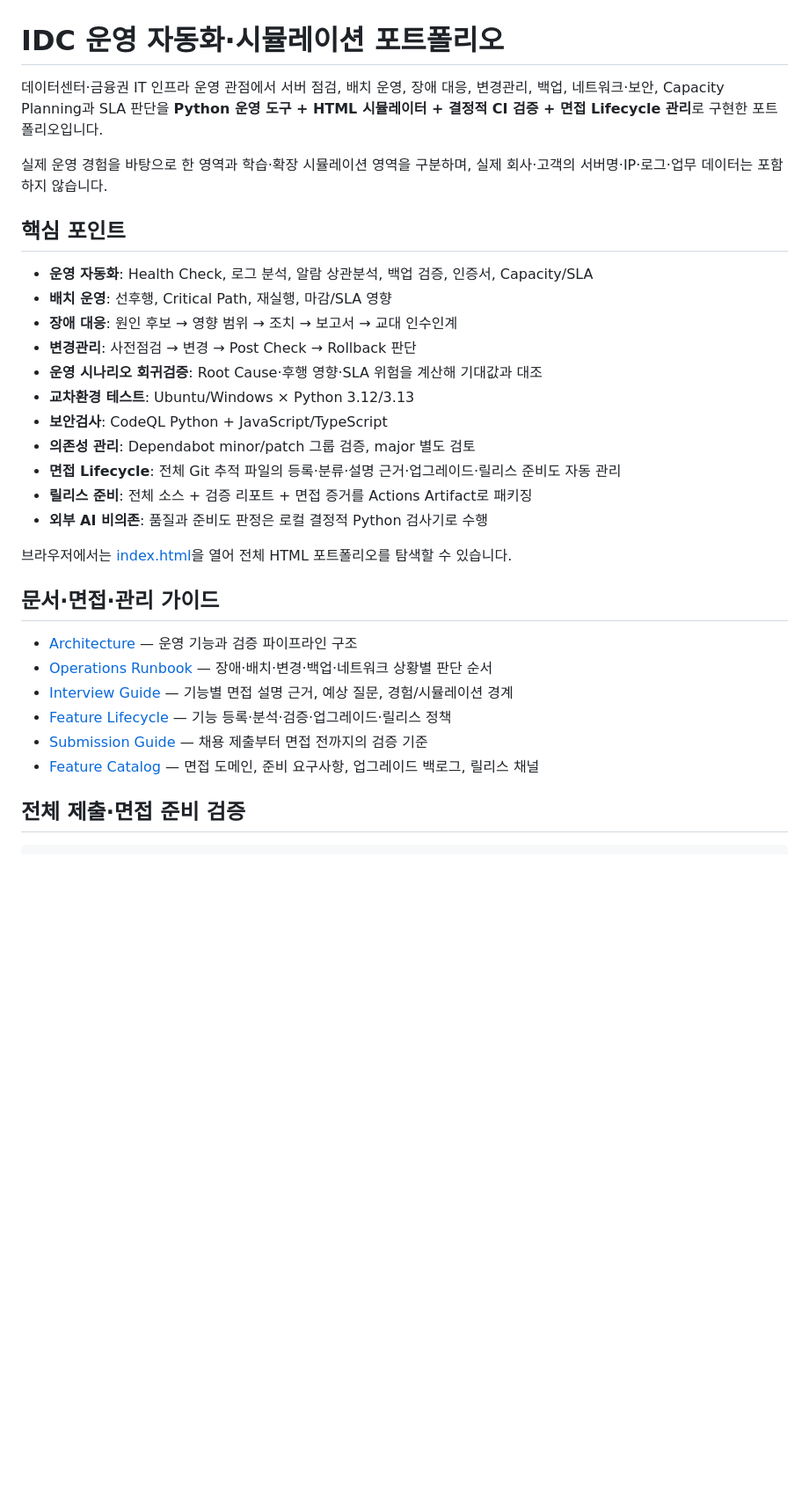
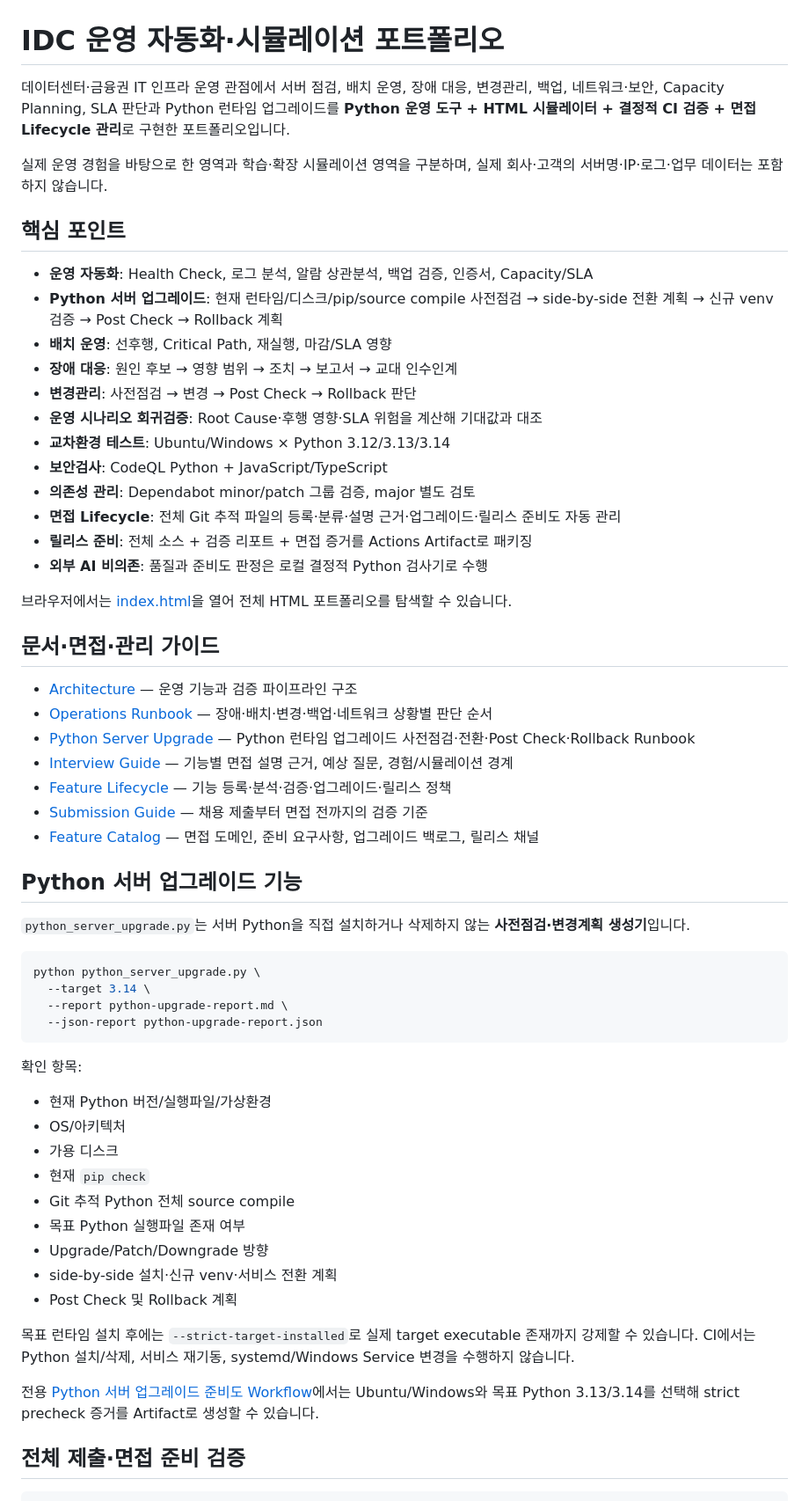
Before and after one commit to koreatest12/DAOUTECH_IDC, a Markdown page: README.md, the part around one of its changes. Shown at 88% size. Rendered like a GitHub page; blank space fills up the shorter version.

Commit message:
docs: document Python server upgrade capability

````diff
--- a/README.md
+++ b/README.md
@@ -1,17 +1,18 @@
 # IDC 운영 자동화·시뮬레이션 포트폴리오
 
-데이터센터·금융권 IT 인프라 운영 관점에서 서버 점검, 배치 운영, 장애 대응, 변경관리, 백업, 네트워크·보안, Capacity Planning과 SLA 판단을 **Python 운영 도구 + HTML 시뮬레이터 + 결정적 CI 검증 + 면접 Lifecycle 관리**로 구현한 포트폴리오입니다.
+데이터센터·금융권 IT 인프라 운영 관점에서 서버 점검, 배치 운영, 장애 대응, 변경관리, 백업, 네트워크·보안, Capacity Planning, SLA 판단과 Python 런타임 업그레이드를 **Python 운영 도구 + HTML 시뮬레이터 + 결정적 CI 검증 + 면접 Lifecycle 관리**로 구현한 포트폴리오입니다.
 
 실제 운영 경험을 바탕으로 한 영역과 학습·확장 시뮬레이션 영역을 구분하며, 실제 회사·고객의 서버명·IP·로그·업무 데이터는 포함하지 않습니다.
 
 ## 핵심 포인트
 
 - **운영 자동화**: Health Check, 로그 분석, 알람 상관분석, 백업 검증, 인증서, Capacity/SLA
+- **Python 서버 업그레이드**: 현재 런타임/디스크/pip/source compile 사전점검 → side-by-side 전환 계획 → 신규 venv 검증 → Post Check → Rollback 계획
 - **배치 운영**: 선후행, Critical Path, 재실행, 마감/SLA 영향
 - **장애 대응**: 원인 후보 → 영향 범위 → 조치 → 보고서 → 교대 인수인계
 - **변경관리**: 사전점검 → 변경 → Post Check → Rollback 판단
 - **운영 시나리오 회귀검증**: Root Cause·후행 영향·SLA 위험을 계산해 기대값과 대조
-- **교차환경 테스트**: Ubuntu/Windows × Python 3.12/3.13
+- **교차환경 테스트**: Ubuntu/Windows × Python 3.12/3.13/3.14
 - **보안검사**: CodeQL Python + JavaScript/TypeScript
 - **의존성 관리**: Dependabot minor/patch 그룹 검증, major 별도 검토
 - **면접 Lifecycle**: 전체 Git 추적 파일의 등록·분류·설명 근거·업그레이드·릴리스 준비도 자동 관리
@@ -24,10 +25,38 @@
 
 - [Architecture](docs/ARCHITECTURE.md) — 운영 기능과 검증 파이프라인 구조
 - [Operations Runbook](docs/RUNBOOK.md) — 장애·배치·변경·백업·네트워크 상황별 판단 순서
+- [Python Server Upgrade](docs/PYTHON_SERVER_UPGRADE.md) — Python 런타임 업그레이드 사전점검·전환·Post Check·Rollback Runbook
 - [Interview Guide](docs/INTERVIEW_GUIDE.md) — 기능별 면접 설명 근거, 예상 질문, 경험/시뮬레이션 경계
 - [Feature Lifecycle](docs/FEATURE_LIFECYCLE.md) — 기능 등록·분석·검증·업그레이드·릴리스 정책
 - [Submission Guide](SUBMISSION.md) — 채용 제출부터 면접 전까지의 검증 기준
 - [Feature Catalog](feature-catalog.json) — 면접 도메인, 준비 요구사항, 업그레이드 백로그, 릴리스 채널
+
+## Python 서버 업그레이드 기능
+
+`python_server_upgrade.py`는 서버 Python을 직접 설치하거나 삭제하지 않는 **사전점검·변경계획 생성기**입니다.
+
+```bash
+python python_server_upgrade.py \
+  --target 3.14 \
+  --report python-upgrade-report.md \
+  --json-report python-upgrade-report.json
+```
+
+확인 항목:
+
+- 현재 Python 버전/실행파일/가상환경
+- OS/아키텍처
+- 가용 디스크
+- 현재 `pip check`
+- Git 추적 Python 전체 source compile
+- 목표 Python 실행파일 존재 여부
+- Upgrade/Patch/Downgrade 방향
+- side-by-side 설치·신규 venv·서비스 전환 계획
+- Post Check 및 Rollback 계획
+
+목표 런타임 설치 후에는 `--strict-target-installed`로 실제 target executable 존재까지 강제할 수 있습니다. CI에서는 Python 설치/삭제, 서비스 재기동, systemd/Windows Service 변경을 수행하지 않습니다.
+
+전용 [Python 서버 업그레이드 준비도 Workflow](.github/workflows/python-upgrade-readiness.yml)에서는 Ubuntu/Windows와 목표 Python 3.13/3.14를 선택해 strict precheck 증거를 Artifact로 생성할 수 있습니다.
 
 ## 전체 제출·면접 준비 검증
 
````
Also changed, not shown: other parts of README.md (+14 -9 lines).
